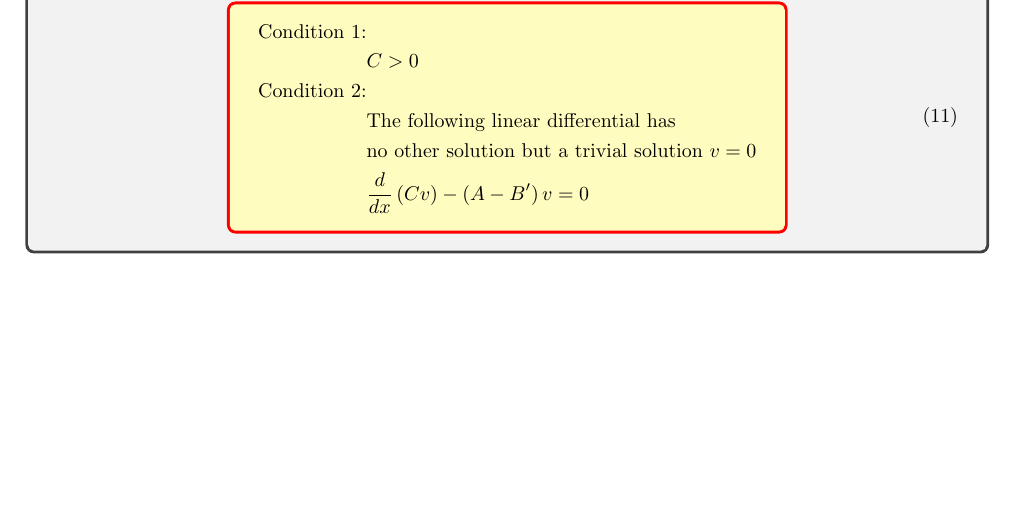
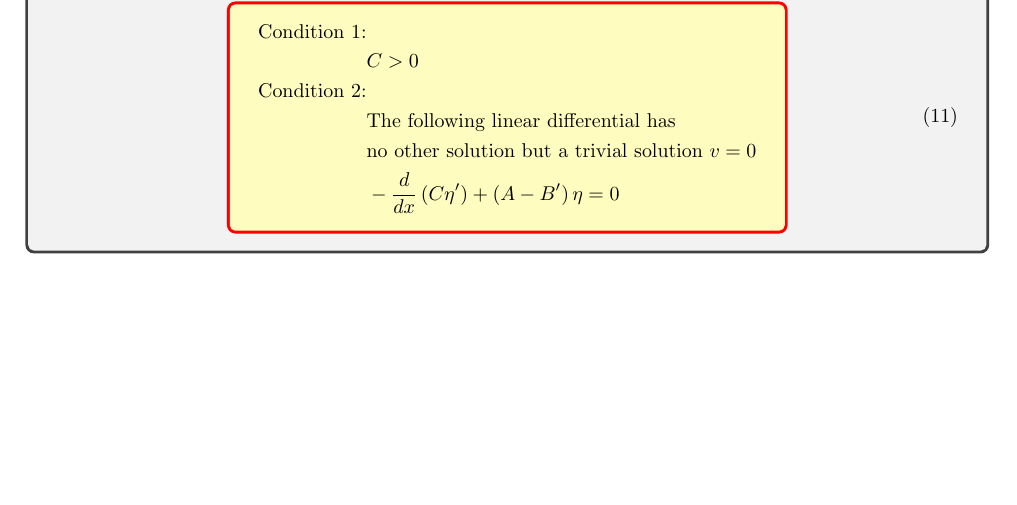
Before and after one commit to ravi6/MaxEnt, a LaTeX document (maxent.tex): part of page 5 of 5, cut so that both start at the same text. Compiled offline with pdfLaTeX.

Commit message:
rectivifed mistake in eqn 11

```diff
--- a/maxent.tex
+++ b/maxent.tex
@@ -316,8 +316,8 @@ The two conditions are as follows.
     \text{Condition 2:} & \\
     &\text{The following linear differential has} \\
     & \text{no other solution but a trivial solution $v=0$} \\
-    &	   \frac{d}{dx} \left( C v \right)  -
-	   \left( A - B^\prime \right) v = 0
+    &	   - \frac{d}{dx} \left( C \eta^\prime \right)  +
+	   \left( A - B^\prime \right) \eta = 0
    \end{split}
 \end{empheq}
 \end{tcolorbox}
```
Also changed, not shown: maxent.pdf.
